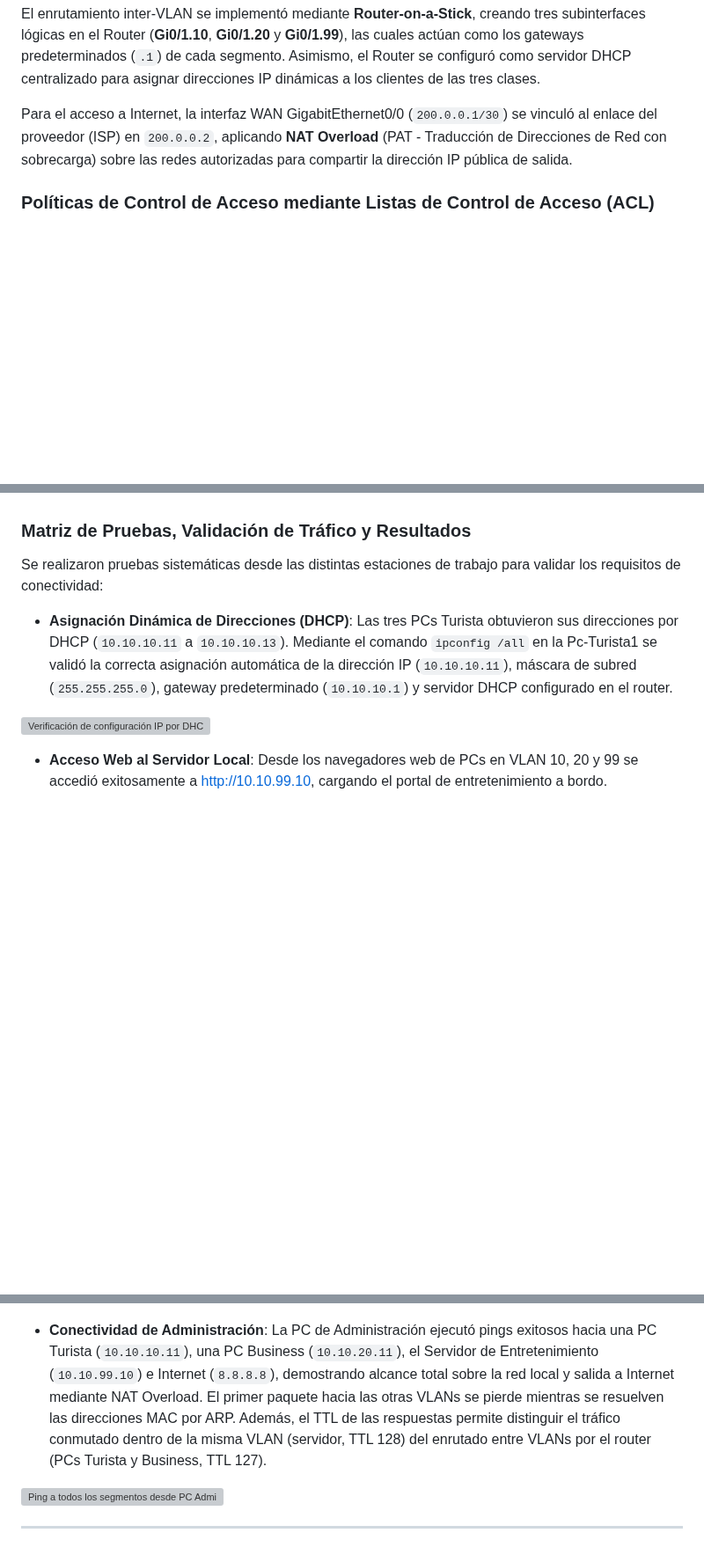
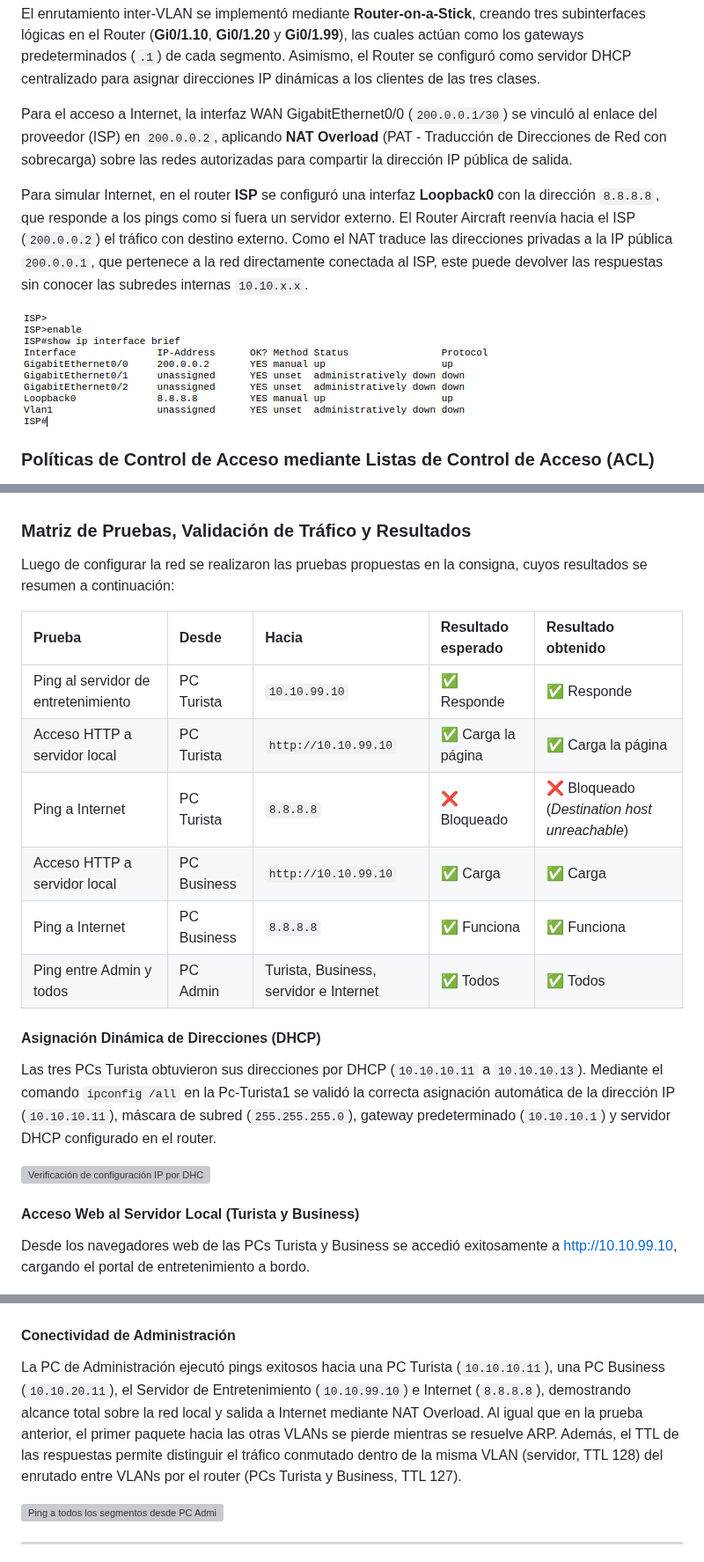
Before and after one commit to melisaverdu/comdatos, a Markdown page: TP4/informe.md, 3 parts joined by grey strips. Shown at 88% size. GitHub-like rendering; pictures changed too: TP4/assets/Punto3_isp_loopback.png (added); blank space fills up the shorter version; grey boxes are pictures that could not be loaded.

```diff
--- a/TP4/informe.md
+++ b/TP4/informe.md
@@ -298,6 +303,10 @@ El enrutamiento inter-VLAN se implementó mediante **Router-on-a-Stick**, creand
 
 Para el acceso a Internet, la interfaz WAN GigabitEthernet0/0 (`200.0.0.1/30`) se vinculó al enlace del proveedor (ISP) en `200.0.0.2`, aplicando **NAT Overload** (PAT - Traducción de Direcciones de Red con sobrecarga) sobre las redes autorizadas para compartir la dirección IP pública de salida.
 
+Para simular Internet, en el router **ISP** se configuró una interfaz **Loopback0** con la dirección `8.8.8.8`, que responde a los pings como si fuera un servidor externo. El Router Aircraft reenvía hacia el ISP (`200.0.0.2`) el tráfico con destino externo. Como el NAT traduce las direcciones privadas a la IP pública `200.0.0.1`, que pertenece a la red directamente conectada al ISP, este puede devolver las respuestas sin conocer las subredes internas `10.10.x.x`.
+
+![Interfaces del router ISP: enlace con la aeronave y Loopback0 que simula Internet](./assets/Punto3_isp_loopback.png)
+
 ### Políticas de Control de Acceso mediante Listas de Control de Acceso (ACL)
 
 Para garantizar la seguridad de la información y la política comercial del vuelo, se implementó una **Lista de Control de Acceso Extendida (ACL 100)** aplicada de forma entrante (`in`) en la subinterfaz **Gi0/1.10** (Turista):
@@ -316,12 +325,25 @@ Extended IP access list 100
 
 ### Matriz de Pruebas, Validación de Tráfico y Resultados
 
-Se realizaron pruebas sistemáticas desde las distintas estaciones de trabajo para validar los requisitos de conectividad:
+Luego de configurar la red se realizaron las pruebas propuestas en la consigna, cuyos resultados se resumen a continuación:
 
-- **Asignación Dinámica de Direcciones (DHCP)**: Las tres PCs Turista obtuvieron sus direcciones por DHCP (`10.10.10.11` a `10.10.10.13`). Mediante el comando `ipconfig /all` en la Pc-Turista1 se validó la correcta asignación automática de la dirección IP (`10.10.10.11`), máscara de subred (`255.255.255.0`), gateway predeterminado (`10.10.10.1`) y servidor DHCP configurado en el router.
+| Prueba | Desde | Hacia | Resultado esperado | Resultado obtenido |
+| :--- | :--- | :--- | :--- | :--- |
+| Ping al servidor de entretenimiento | PC Turista | `10.10.99.10` | ✅ Responde | ✅ Responde |
+| Acceso HTTP a servidor local | PC Turista | `http://10.10.99.10` | ✅ Carga la página | ✅ Carga la página |
+| Ping a Internet | PC Turista | `8.8.8.8` | ❌ Bloqueado | ❌ Bloqueado (*Destination host unreachable*) |
+| Acceso HTTP a servidor local | PC Business | `http://10.10.99.10` | ✅ Carga | ✅ Carga |
+| Ping a Internet | PC Business | `8.8.8.8` | ✅ Funciona | ✅ Funciona |
+| Ping entre Admin y todos | PC Admin | Turista, Business, servidor e Internet | ✅ Todos | ✅ Todos |
+
+#### Asignación Dinámica de Direcciones (DHCP)
+
+Las tres PCs Turista obtuvieron sus direcciones por DHCP (`10.10.10.11` a `10.10.10.13`). Mediante el comando `ipconfig /all` en la Pc-Turista1 se validó la correcta asignación automática de la dirección IP (`10.10.10.11`), máscara de subred (`255.255.255.0`), gateway predeterminado (`10.10.10.1`) y servidor DHCP configurado en el router.
 
 ![Verificación de configuración IP por DHCP en cliente Turista](./assets/Punto3_dhcp_ipconfig.png)
 
-- **Acceso Web al Servidor Local**: Desde los navegadores web de PCs en VLAN 10, 20 y 99 se accedió exitosamente a [http://10.10.99.10](http://10.10.99.10), cargando el portal de entretenimiento a bordo.
+#### Acceso Web al Servidor Local (Turista y Business)
+
+Desde los navegadores web de las PCs Turista y Business se accedió exitosamente a [http://10.10.99.10](http://10.10.99.10), cargando el portal de entretenimiento a bordo.
 
 ![Acceso de PC Turista a sitio web local](./assets/Punto3_accesso_PC_turista_HTML.png)
@@ -335,7 +362,9 @@ Se realizaron pruebas sistemáticas desde las distintas estaciones de trabajo pa
 
 ![Ping a Internet (8.8.8.8) desde PC Business](./assets/Punto3_ping_PC_bussiness_internet.png)
 
-- **Conectividad de Administración**: La PC de Administración ejecutó pings exitosos hacia una PC Turista (`10.10.10.11`), una PC Business (`10.10.20.11`), el Servidor de Entretenimiento (`10.10.99.10`) e Internet (`8.8.8.8`), demostrando alcance total sobre la red local y salida a Internet mediante NAT Overload. El primer paquete hacia las otras VLANs se pierde mientras se resuelven las direcciones MAC por ARP. Además, el TTL de las respuestas permite distinguir el tráfico conmutado dentro de la misma VLAN (servidor, TTL 128) del enrutado entre VLANs por el router (PCs Turista y Business, TTL 127).
+#### Conectividad de Administración
+
+La PC de Administración ejecutó pings exitosos hacia una PC Turista (`10.10.10.11`), una PC Business (`10.10.20.11`), el Servidor de Entretenimiento (`10.10.99.10`) e Internet (`8.8.8.8`), demostrando alcance total sobre la red local y salida a Internet mediante NAT Overload. Al igual que en la prueba anterior, el primer paquete hacia las otras VLANs se pierde mientras se resuelve ARP. Además, el TTL de las respuestas permite distinguir el tráfico conmutado dentro de la misma VLAN (servidor, TTL 128) del enrutado entre VLANs por el router (PCs Turista y Business, TTL 127).
 
 ![Ping a todos los segmentos desde PC Admin](./assets/Punto3_ping_PC_admin_todos.png)
 
```
Also changed, not shown: other parts of TP4/informe.md (+33 -23 lines), TP4/README.md (+1 -1 lines), 1 other file.
